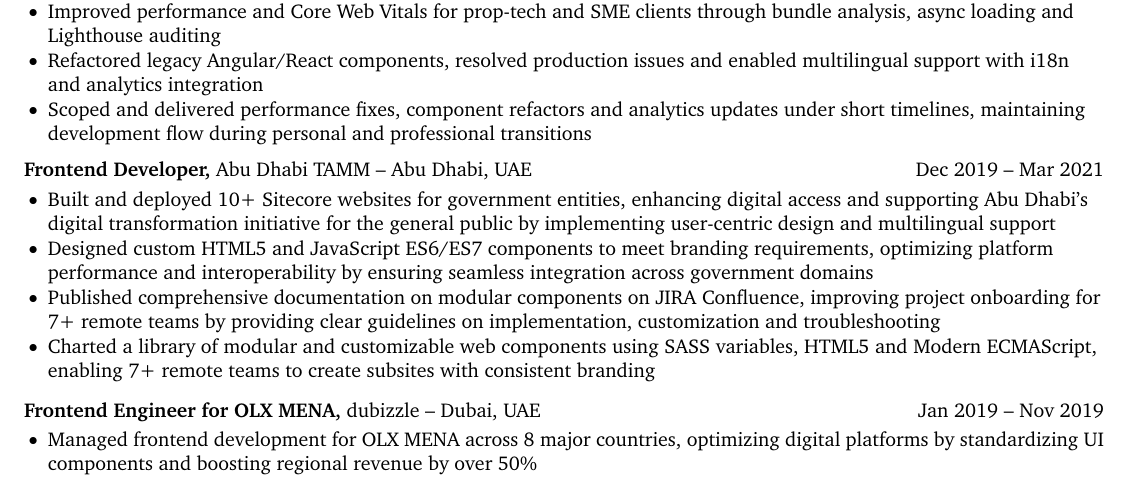
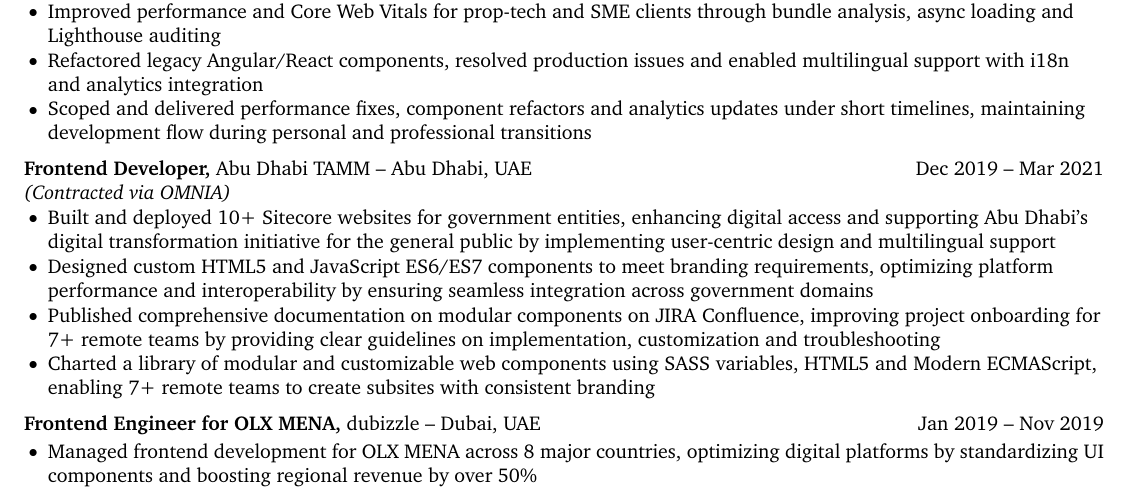
Before and after one commit to NigelMarshal/NigelMarshal-CV, a LaTeX CV (cv.tex): part of the page, cut so that both start at the same text. Compiled offline with pdfLaTeX.

Commit message:
Add contracting detail to TAMM experience entry

```diff
--- a/cv.tex
+++ b/cv.tex
@@ -168,6 +168,7 @@
 
 
 \textbf{Frontend Developer,} \href{https://www.tamm.abudhabi/}{Abu Dhabi TAMM} -- Abu Dhabi, UAE \hfill Dec 2019 -- Mar 2021 \\
+\textit{(Contracted via OMNIA)}
 \vspace{-5pt}
 \begin{itemize}
   \item Built and deployed 10+ Sitecore websites for government entities, enhancing digital access and supporting Abu Dhabi's digital transformation initiative for the general public by implementing user-centric design and multilingual support
```
